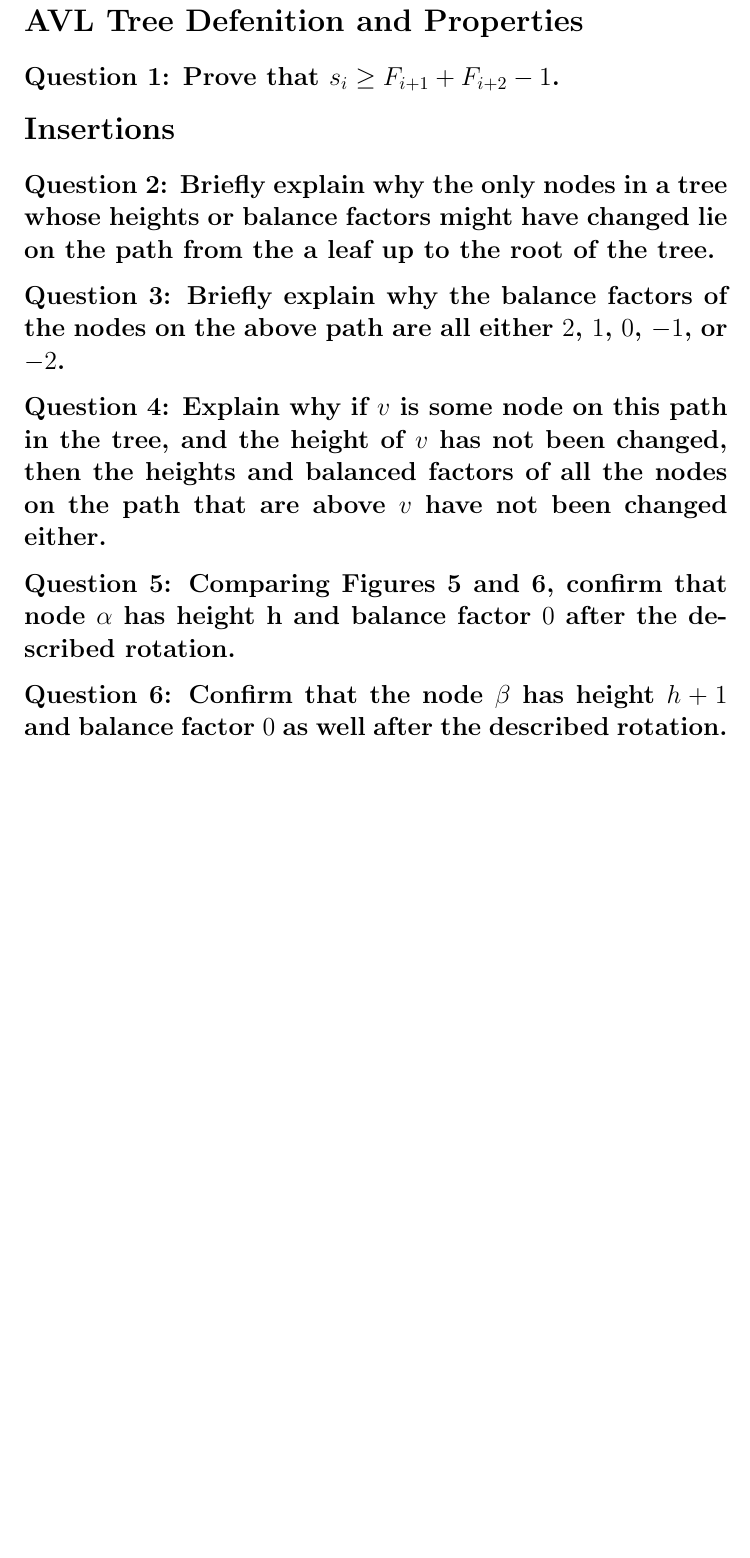
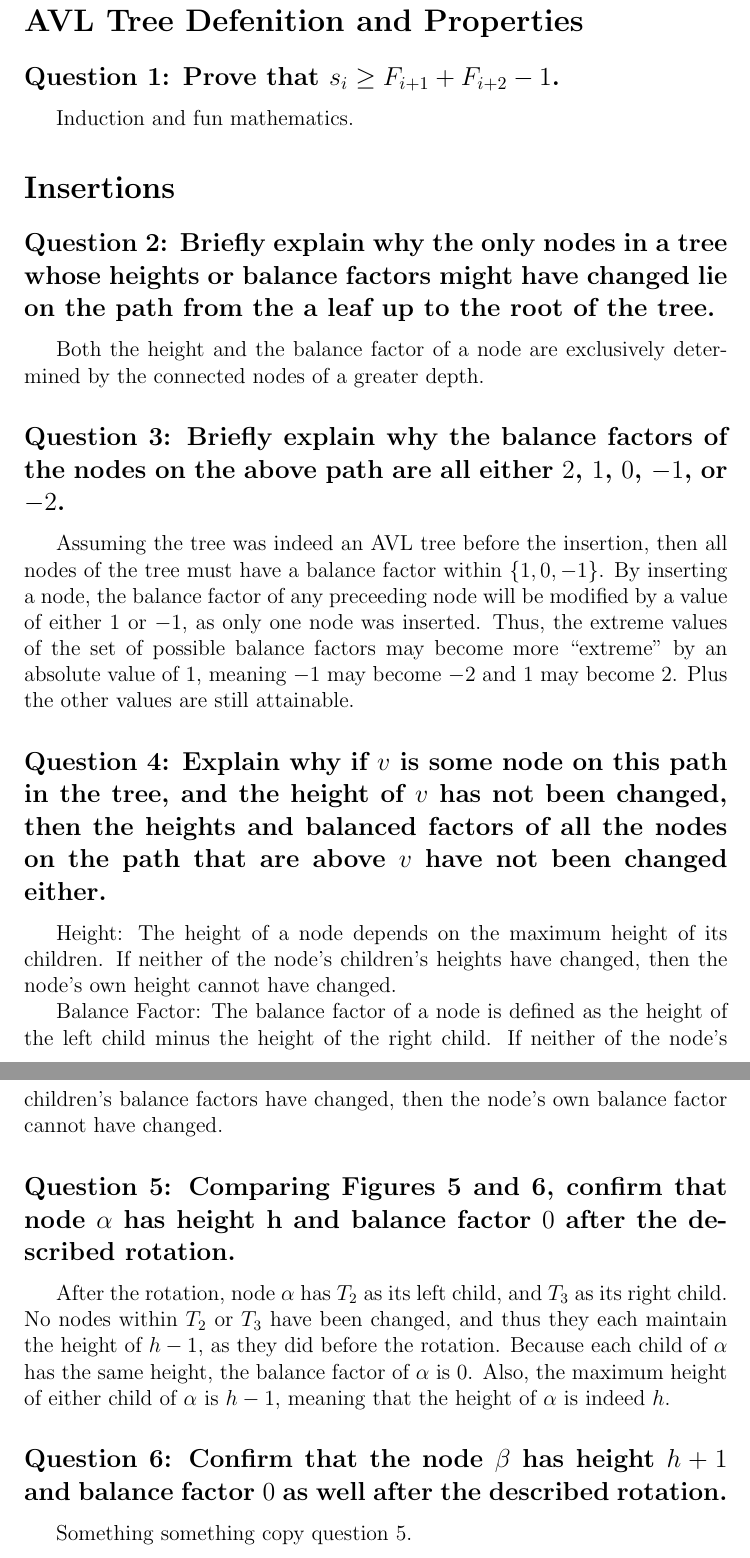
Before and after one commit to Matt4890/CPSC331_A2, a LaTeX problem sheet (Assignment2.tex): part of page 2 of 2 before the commit and two parts of pages 2 and 3 of 4 after it, the two joined at a grey line, cut so that both start at the same text, the shorter picture padded with empty space. Compiled offline with pdfLaTeX.

Commit message:
Basic answers for Q1 - Q7

```diff
--- a/Assignment2.tex
+++ b/Assignment2.tex
@@ -4,6 +4,7 @@
 \usepackage{listings}
 \usepackage{color}
 \usepackage{amsmath}
+\usepackage{indentfirst}
 
 \definecolor{dkgreen}{rgb}{0,0.6,0}
 \definecolor{gray}{rgb}{0.5,0.5,0.5}
@@ -48,18 +49,56 @@
 
 \subsection*{Question 1: Prove that $s_i \geq F_{i+1}+F_{i+2}-1$.}
 
+Induction and fun mathematics.
+
 \section*{Insertions}
 
 \subsection*{Question 2: Briefly explain why the only nodes in a tree whose heights or balance factors might
 have changed lie on the path from the a leaf up to the root of the tree.}
 
+Both the height and the balance factor of a node are exclusively determined by the connected nodes of a greater depth.
+
 \subsection*{Question 3: Briefly explain why the balance factors of the nodes on the above path are all either $2$, $1$, $0$, $-1$, or $-2$.}
+
+Assuming the tree was indeed an AVL tree before the insertion,
+then all nodes of the tree must have a balance factor within $\{1, 0, -1\}$.
+By inserting a node,
+the balance factor of any preceeding node will be modified by a value of either $1$ or $-1$,
+as only one node was inserted.
+Thus,
+the extreme values of the set of possible balance factors may become more ``extreme'' by an absolute value of 1,
+meaning $-1$ may become $-2$ and $1$ may become $2$.
+Plus the other values are still attainable.
 
 \subsection*{Question 4: Explain why if $v$ is some node on this path in the tree, and the height of $v$ has not been changed, then the heights and balanced factors of all the nodes on the path that are above $v$ have not been changed either.}
 
+Height:
+The height of a node depends on the maximum height of its children.
+If neither of the node's children's heights have changed,
+then the node's own height cannot have changed.
+
+Balance Factor:
+The balance factor of a node is defined as the height of the left child minus the height of the right child.
+If neither of the node's children's balance factors have changed,
+then the node's own balance factor cannot have changed.
+
 \subsection*{Question 5: Comparing Figures 5 and 6, confirm that node $\alpha$ has height h and balance factor $0$ after the described rotation.}
 
+After the rotation,
+node $\alpha$ has $T_2$ as its left child,
+and $T_3$ as its right child.
+No nodes within $T_2$ or $T_3$ have been changed,
+and thus they each maintain the height of $h-1$,
+as they did before the rotation.
+Because each child of $\alpha$ has the same height,
+the balance factor of $\alpha$ is $0$.
+Also,
+the maximum height of either child of $\alpha$ is $h-1$,
+meaning that the height of $\alpha$ is indeed $h$.
+
 \subsection*{Question 6: Confirm that the node $\beta$ has height $h+1$ and balance factor $0$ as well after the described rotation.}
+
+Something something copy question 5.
 
 \subsection*{Question 7: Explain why the binary search tree is once again an AVL tree after the described rotation.}
 
```
